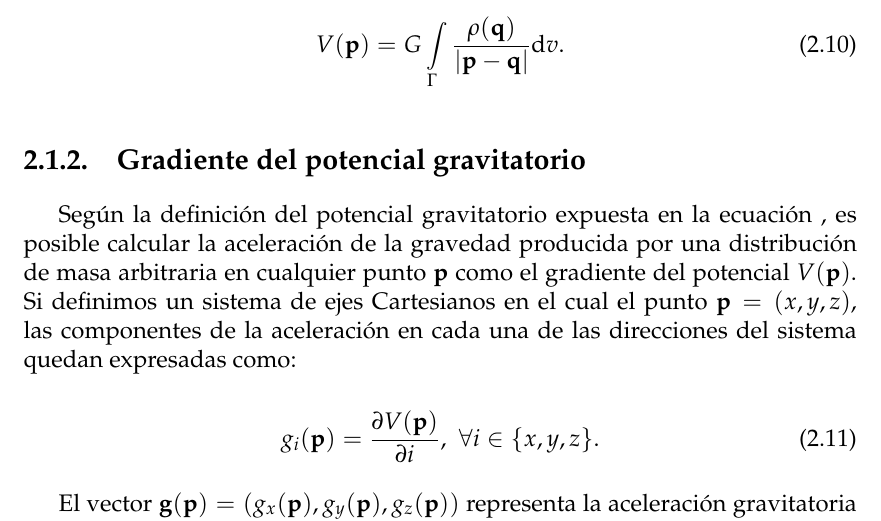
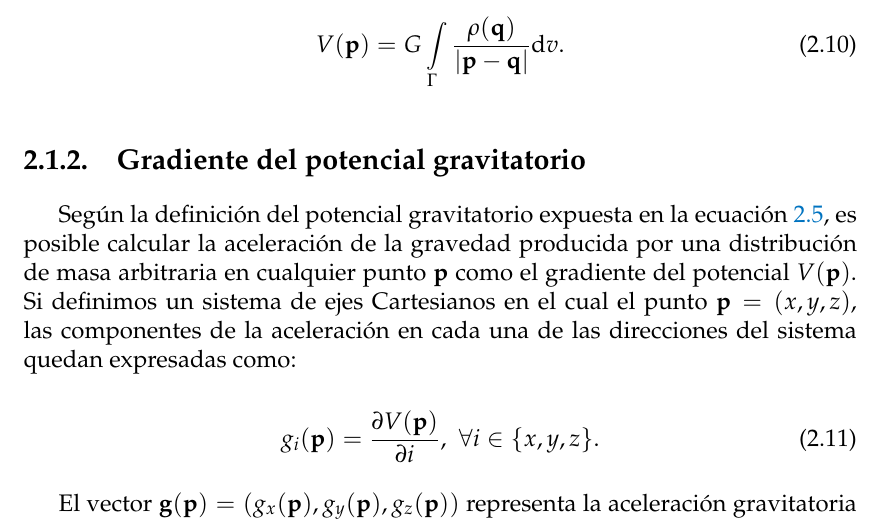
Before and after one commit to santisoler/phd-thesis, a LaTeX thesis (thesis/thesis.tex, which reads thesis/fundamentos.tex): part of page 15 of 25, cut so that both start at the same text. Compiled offline with pdfLaTeX.

Commit message:
Fix wrong reference

```diff
--- a/thesis/fundamentos.tex
+++ b/thesis/fundamentos.tex
@@ -114,7 +114,7 @@ el potencial se puede expresar como:
 \subsection{Gradiente del potencial gravitatorio}
 
 Según la definición del potencial gravitatorio expuesta en la
-ecuación~\label{eq:potencial-gravitatorio-definicion}, es posible calcular la
+ecuación~\ref{eq:potencial-gravitatorio-definicion}, es posible calcular la
 aceleración de la gravedad producida por una distribución de masa arbitraria
 en cualquier punto $\mathbf{p}$ como el gradiente del potencial
 $V(\mathbf{p})$.
```
